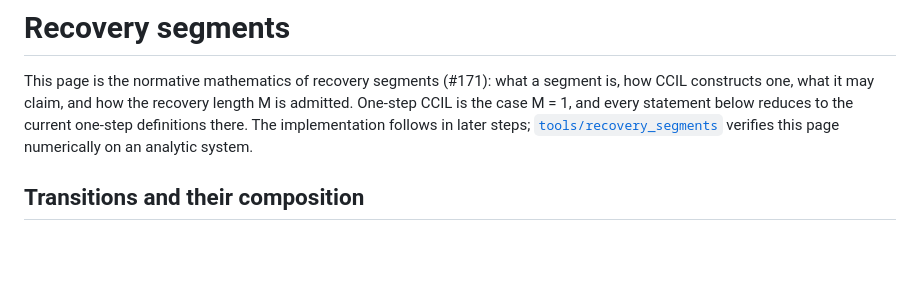
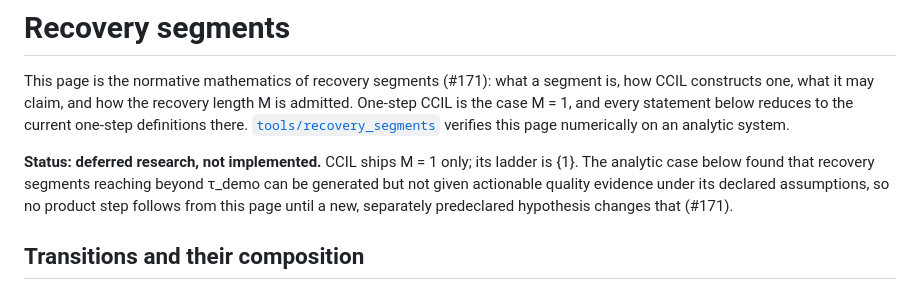
Before and after one commit to personalrobotics/CCIL, a Markdown page: docs/recovery-segments.md, the part around the change. Rendered like a GitHub page; blank space fills up the shorter version.

Commit message:
Mark recovery segments as deferred research
CCIL ships M = 1; the page records the mathematics and the predeclared
negative result, and no product step follows from it without a new
predeclared hypothesis.

Refs #171

```diff
--- a/docs/recovery-segments.md
+++ b/docs/recovery-segments.md
@@ -3,9 +3,15 @@
 This page is the normative mathematics of recovery segments (#171): what a
 segment is, how CCIL constructs one, what it may claim, and how the recovery
 length M is admitted. One-step CCIL is the case M = 1, and every statement
-below reduces to the current one-step definitions there. The implementation
-follows in later steps; [`tools/recovery_segments`](../tools/recovery_segments/check.py)
-verifies this page numerically on an analytic system.
+below reduces to the current one-step definitions there.
+[`tools/recovery_segments`](../tools/recovery_segments/check.py) verifies this
+page numerically on an analytic system.
+
+**Status: deferred research, not implemented.** CCIL ships M = 1 only; its
+ladder is {1}. The analytic case below found that recovery segments reaching
+beyond τ_demo can be generated but not given actionable quality evidence
+under its declared assumptions, so no product step follows from this page
+until a new, separately predeclared hypothesis changes that (#171).
 
 ## Transitions and their composition
 
```
Also changed, not shown: docs/contract.md (+2 -2 lines).
